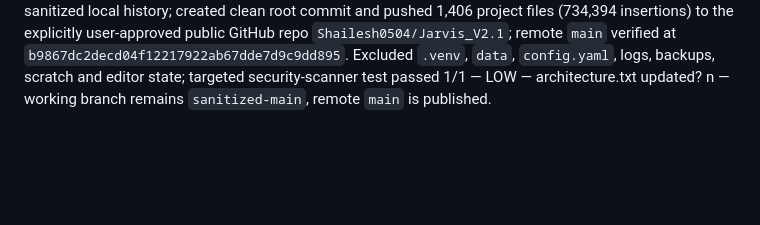
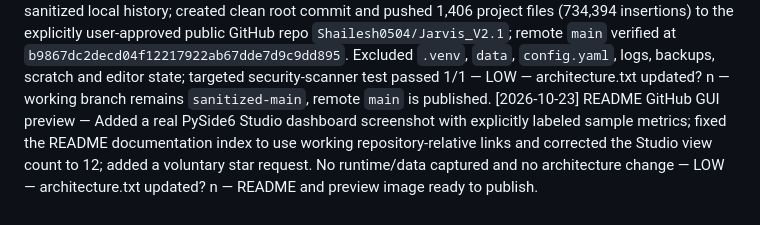
Before and after one commit to Shailesh0504/Jarvis_V2.1, a Markdown page: AGENT_LOG.md, the part around the change. Rendered like a GitHub page; blank space fills up the shorter version.

```diff
--- a/AGENT_LOG.md
+++ b/AGENT_LOG.md
@@ -326,3 +326,4 @@
 [2026-10-23] github.project.upload — Initialized `main` and committed the project (1406 files); excluded `.venv`, `data`, `config.yaml`, logs, backups, and scratch/editor files; user explicitly approved the public destination. Credential-marker scan found only an obvious synthetic PEM in a sanitizer test. Push to `origin` was blocked because GitHub credentials are unavailable in this environment — LOW — architecture.txt updated? n — sign in to GitHub, then push `main`.
 [2026-10-23] github.project.upload, tests.test_code_intelligence_audit — GitHub push protection blocked Stripe-like dummy key in a test fixture (`tests/test_code_intelligence_audit.py`); changed fixture to assemble synthetic test value dynamically; targeted security-scanner test passes (1/1). Push remains blocked because the fake-key literal exists in the already-created local root commit; waiting for permission to recreate one sanitized local-only root commit. Repo on GitHub remains unchanged/empty — LOW — architecture.txt updated? n — no credential bypass.
 [2026-10-23] github.project.upload — User authorized a sanitized local history; created clean root commit and pushed 1,406 project files (734,394 insertions) to the explicitly user-approved public GitHub repo `Shailesh0504/Jarvis_V2.1`; remote `main` verified at `b9867dc2decd04f12217922ab67dde7d9c9dd895`. Excluded `.venv`, `data`, `config.yaml`, logs, backups, scratch and editor state; targeted security-scanner test passed 1/1 — LOW — architecture.txt updated? n — working branch remains `sanitized-main`, remote `main` is published.
+[2026-10-23] README GitHub GUI preview — Added a real PySide6 Studio dashboard screenshot with explicitly labeled sample metrics; fixed the README documentation index to use working repository-relative links and corrected the Studio view count to 12; added a voluntary star request. No runtime/data captured and no architecture change — LOW — architecture.txt updated? n — README and preview image ready to publish.
```
Also changed, not shown: README.md (+15 -7 lines), docs/images/jarvis-studio-dashboard.png (added).
